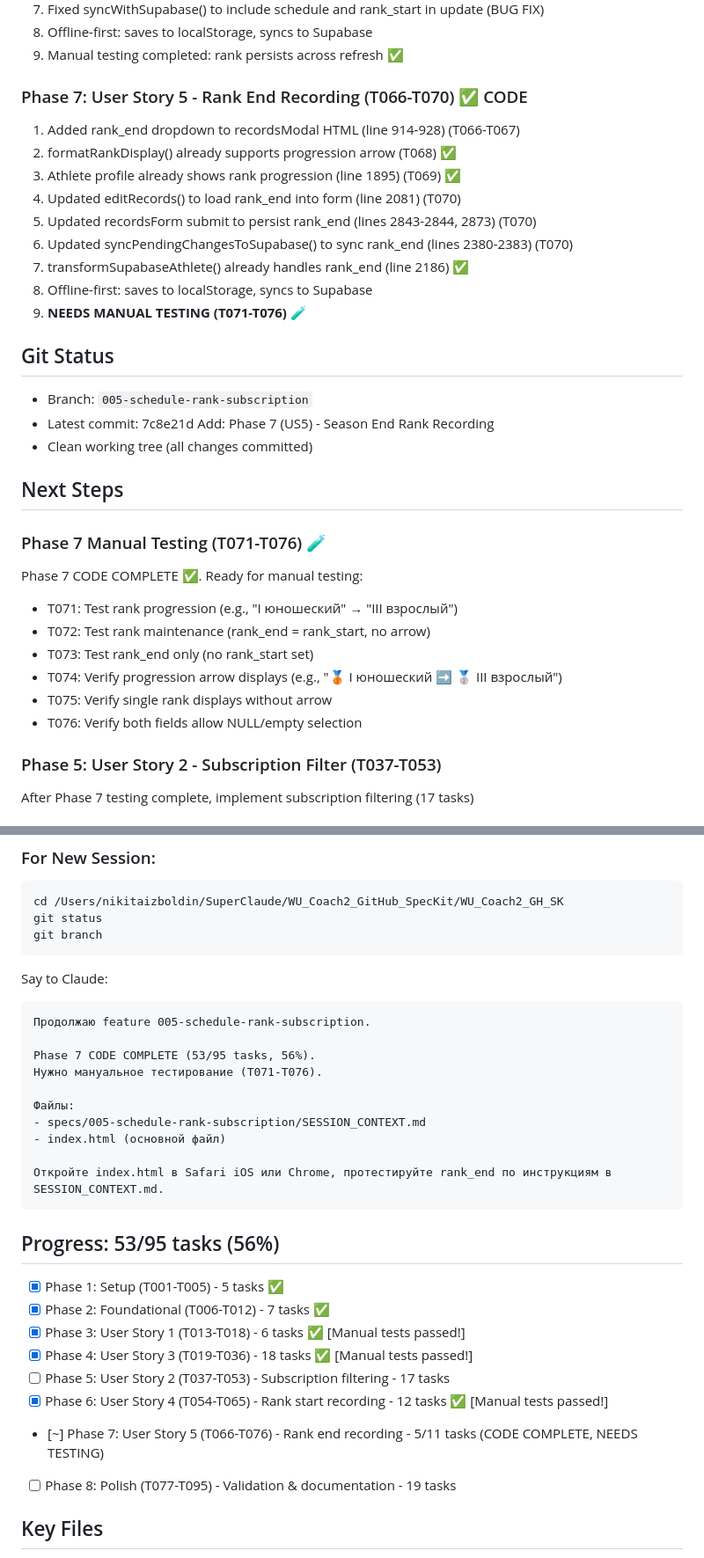
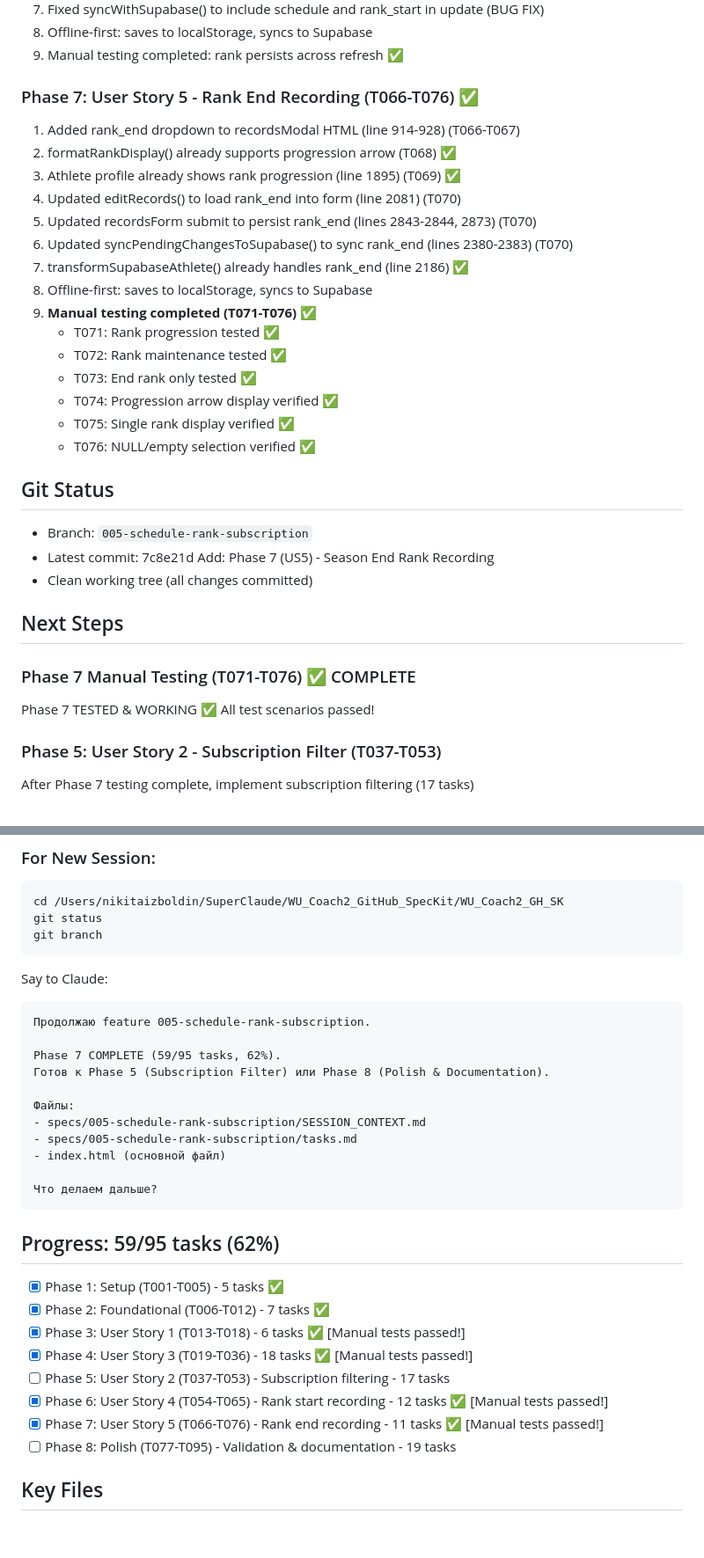
Before and after one commit to usabdnik/WU_Coach2_app, a Markdown page: specs/005-schedule-rank-subscription/SESSION_CONTEXT.md, 2 parts joined by grey strips. Shown at 88% size. Rendered like a GitHub page; blank space fills up the shorter version.

Commit message:
Test: Phase 7 manual testing complete - all scenarios pass
✅ All test scenarios verified and working:
- T071: Rank progression (different start/end) ✅
- T072: Rank maintenance (same start/end) ✅
- T073: End rank only (no start) ✅
- T074: Progression arrow display ✅
- T075: Single rank display ✅
- T076: NULL/empty selection ✅

Progress: 59/95 tasks (62%)
Phase 7 complete and ready for production!

````diff
--- a/specs/005-schedule-rank-subscription/SESSION_CONTEXT.md
+++ b/specs/005-schedule-rank-subscription/SESSION_CONTEXT.md
@@ -58,7 +58,7 @@
 8. Offline-first: saves to localStorage, syncs to Supabase
 9. Manual testing completed: rank persists across refresh ✅
 
-### Phase 7: User Story 5 - Rank End Recording (T066-T070) ✅ CODE
+### Phase 7: User Story 5 - Rank End Recording (T066-T076) ✅
 1. Added rank_end dropdown to recordsModal HTML (line 914-928) (T066-T067)
 2. formatRankDisplay() already supports progression arrow (T068) ✅
 3. Athlete profile already shows rank progression (line 1895) (T069) ✅
@@ -67,7 +67,13 @@
 6. Updated syncPendingChangesToSupabase() to sync rank_end (lines 2380-2383) (T070)
 7. transformSupabaseAthlete() already handles rank_end (line 2186) ✅
 8. Offline-first: saves to localStorage, syncs to Supabase
-9. **NEEDS MANUAL TESTING (T071-T076)** 🧪
+9. **Manual testing completed (T071-T076)** ✅
+   - T071: Rank progression tested ✅
+   - T072: Rank maintenance tested ✅
+   - T073: End rank only tested ✅
+   - T074: Progression arrow display verified ✅
+   - T075: Single rank display verified ✅
+   - T076: NULL/empty selection verified ✅
 
 ## Git Status
 - Branch: `005-schedule-rank-subscription`
@@ -76,14 +82,8 @@
 
 ## Next Steps
 
-### Phase 7 Manual Testing (T071-T076) 🧪
-Phase 7 CODE COMPLETE ✅. Ready for manual testing:
-- T071: Test rank progression (e.g., "I юношеский" → "III взрослый")
-- T072: Test rank maintenance (rank_end = rank_start, no arrow)
-- T073: Test rank_end only (no rank_start set)
-- T074: Verify progression arrow displays (e.g., "🥉 I юношеский ➡️ 🥈 III взрослый")
-- T075: Verify single rank displays without arrow
-- T076: Verify both fields allow NULL/empty selection
+### Phase 7 Manual Testing (T071-T076) ✅ COMPLETE
+Phase 7 TESTED & WORKING ✅ All test scenarios passed!
 
 ### Phase 5: User Story 2 - Subscription Filter (T037-T053)
 After Phase 7 testing complete, implement subscription filtering (17 tasks)
@@ -102,24 +102,25 @@ Say to Claude:
 ```
 Продолжаю feature 005-schedule-rank-subscription.
 
-Phase 7 CODE COMPLETE (53/95 tasks, 56%).
-Нужно мануальное тестирование (T071-T076).
+Phase 7 COMPLETE (59/95 tasks, 62%).
+Готов к Phase 5 (Subscription Filter) или Phase 8 (Polish & Documentation).
 
 Файлы:
 - specs/005-schedule-rank-subscription/SESSION_CONTEXT.md
+- specs/005-schedule-rank-subscription/tasks.md
 - index.html (основной файл)
 
-Откройте index.html в Safari iOS или Chrome, протестируйте rank_end по инструкциям в SESSION_CONTEXT.md.
+Что делаем дальше?
 ```
 
-## Progress: 53/95 tasks (56%)
+## Progress: 59/95 tasks (62%)
 - [X] Phase 1: Setup (T001-T005) - 5 tasks ✅
 - [X] Phase 2: Foundational (T006-T012) - 7 tasks ✅
 - [X] Phase 3: User Story 1 (T013-T018) - 6 tasks ✅ [Manual tests passed!]
 - [X] Phase 4: User Story 3 (T019-T036) - 18 tasks ✅ [Manual tests passed!]
 - [ ] Phase 5: User Story 2 (T037-T053) - Subscription filtering - 17 tasks
 - [X] Phase 6: User Story 4 (T054-T065) - Rank start recording - 12 tasks ✅ [Manual tests passed!]
-- [~] Phase 7: User Story 5 (T066-T076) - Rank end recording - 5/11 tasks (CODE COMPLETE, NEEDS TESTING)
+- [X] Phase 7: User Story 5 (T066-T076) - Rank end recording - 11 tasks ✅ [Manual tests passed!]
 - [ ] Phase 8: Polish (T077-T095) - Validation & documentation - 19 tasks
 
 ## Key Files
````
Also changed, not shown: other parts of specs/005-schedule-rank-subscription/SESSION_CONTEXT.md (+1 -1 lines), specs/005-schedule-rank-subscription/MANUAL_TEST_PHASE7.md (+6 -6 lines).
